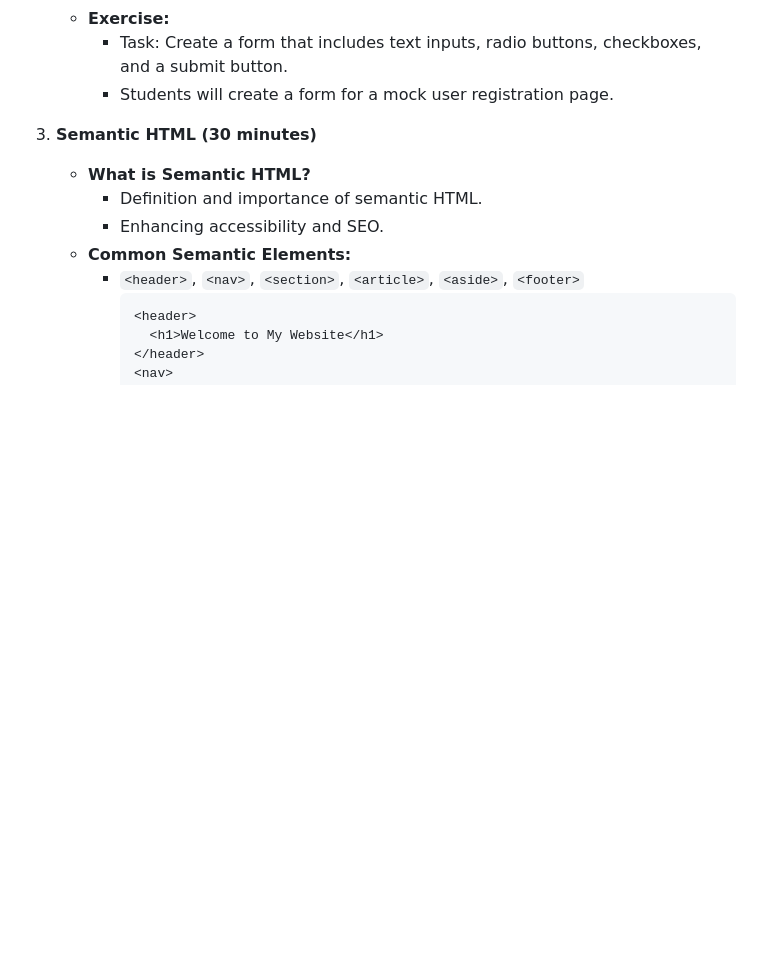
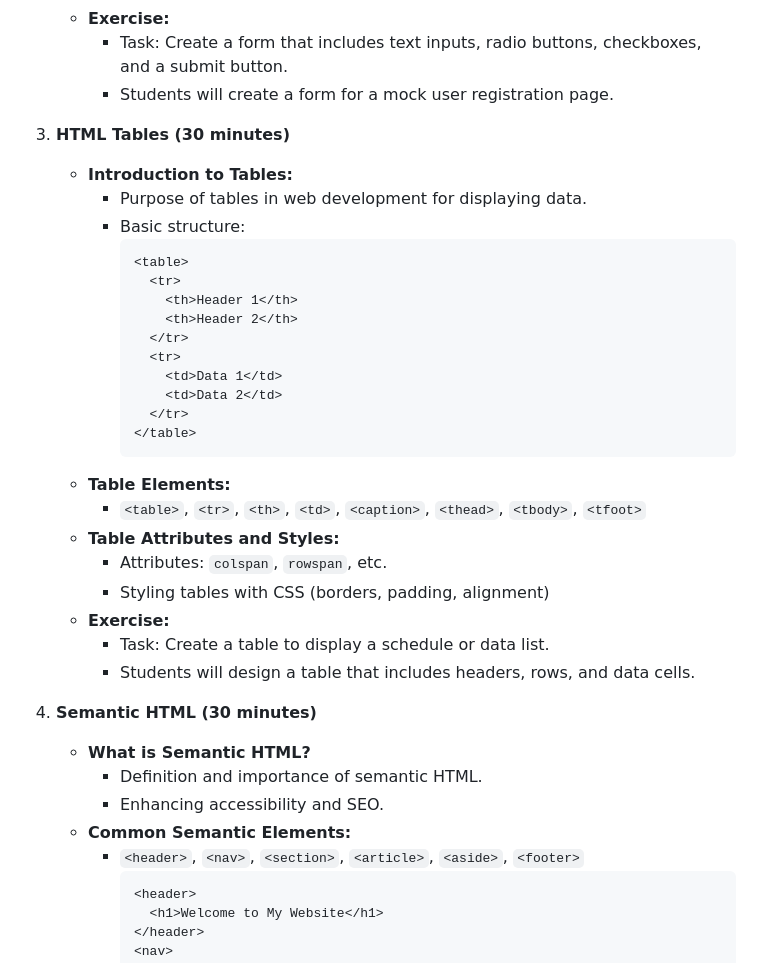
Before and after one commit to Mohamad-Kamar/Web-Dev-Intro-Course, a Markdown page: Week 2/Week 2 Lecture 3/README.md, the part around the change. Rendered like a GitHub page; blank space fills up the shorter version.

Commit message:
Add section for table

````diff
--- a/Week 2/Week 2 Lecture 3/README.md
+++ b/Week 2/Week 2 Lecture 3/README.md
@@ -51,7 +51,32 @@ Dive deeper into HTML, covering forms, input elements, and semantic HTML. Introd
      - Task: Create a form that includes text inputs, radio buttons, checkboxes, and a submit button.
      - Students will create a form for a mock user registration page.
 
-3. **Semantic HTML (30 minutes)**
+3. **HTML Tables (30 minutes)**
+   - **Introduction to Tables:**
+     - Purpose of tables in web development for displaying data.
+     - Basic structure:
+       ```html
+       <table>
+         <tr>
+           <th>Header 1</th>
+           <th>Header 2</th>
+         </tr>
+         <tr>
+           <td>Data 1</td>
+           <td>Data 2</td>
+         </tr>
+       </table>
+       ```
+   - **Table Elements:**
+     - `<table>`, `<tr>`, `<th>`, `<td>`, `<caption>`, `<thead>`, `<tbody>`, `<tfoot>`
+   - **Table Attributes and Styles:**
+     - Attributes: `colspan`, `rowspan`, etc.
+     - Styling tables with CSS (borders, padding, alignment)
+   - **Exercise:**
+     - Task: Create a table to display a schedule or data list.
+     - Students will design a table that includes headers, rows, and data cells.
+
+4. **Semantic HTML (30 minutes)**
    - **What is Semantic HTML?**
      - Definition and importance of semantic HTML.
      - Enhancing accessibility and SEO.
````
